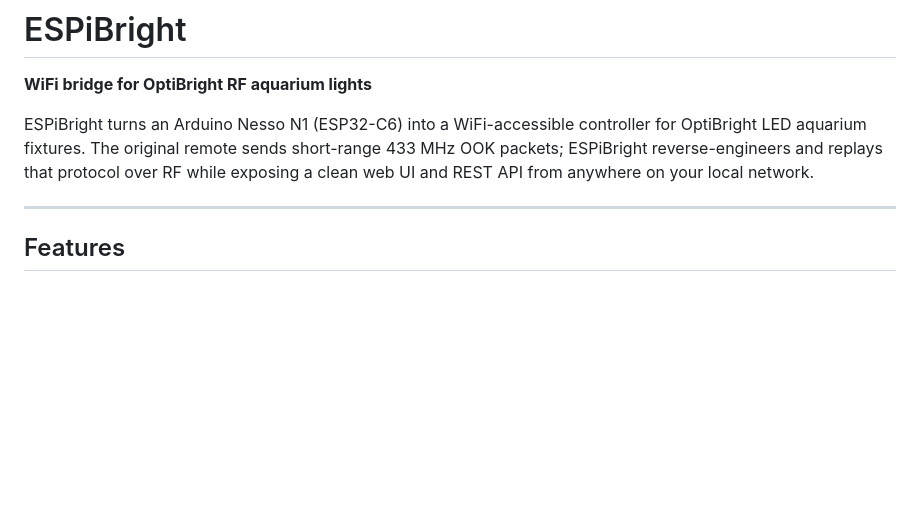
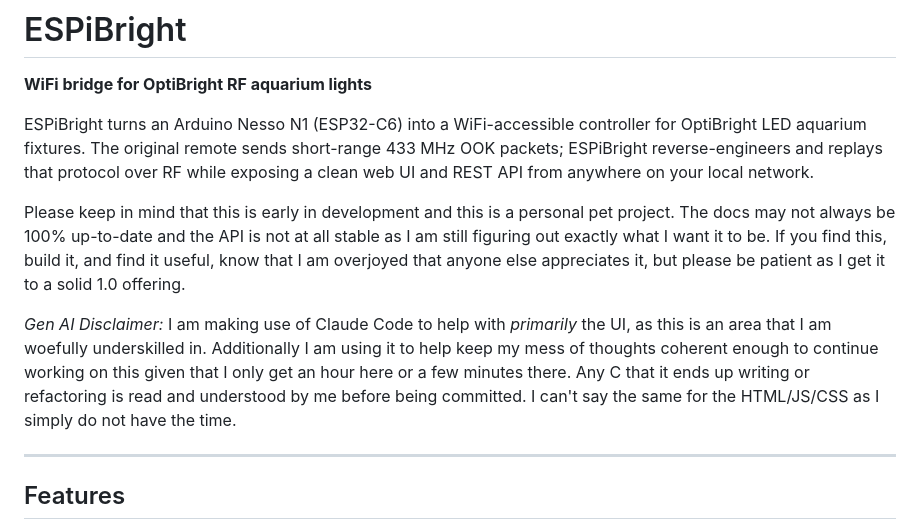
Before and after one commit to mitchpond/ESPiBright, a Markdown page: README.md, the part around the change. Drawn GitHub-style; blank space fills up the shorter version.

```diff
--- a/README.md
+++ b/README.md
@@ -7,6 +7,18 @@ controller for OptiBright LED aquarium fixtures. The original remote sends
 short-range 433 MHz OOK packets; ESPiBright reverse-engineers and replays
 that protocol over RF while exposing a clean web UI and REST API from
 anywhere on your local network.
+
+Please keep in mind that this is early in development and this is a personal pet project.
+The docs may not always be 100% up-to-date and the API is not at all stable as I am still
+figuring out exactly what I want it to be. If you find this, build it, and find it useful,
+know that I am overjoyed that anyone else appreciates it, but please be patient as I get it
+to a solid 1.0 offering.
+
+*Gen AI Disclaimer:* I am making use of Claude Code to help with _primarily_ the UI, as this
+is an area that I am woefully underskilled in. Additionally I am using it to help keep my
+mess of thoughts coherent enough to continue working on this given that I only get an hour here
+or a few minutes there. Any C that it ends up writing or refactoring is read and understood by
+me before being committed. I can't say the same for the HTML/JS/CSS as I simply do not have the time.
 
 ---
 
```
